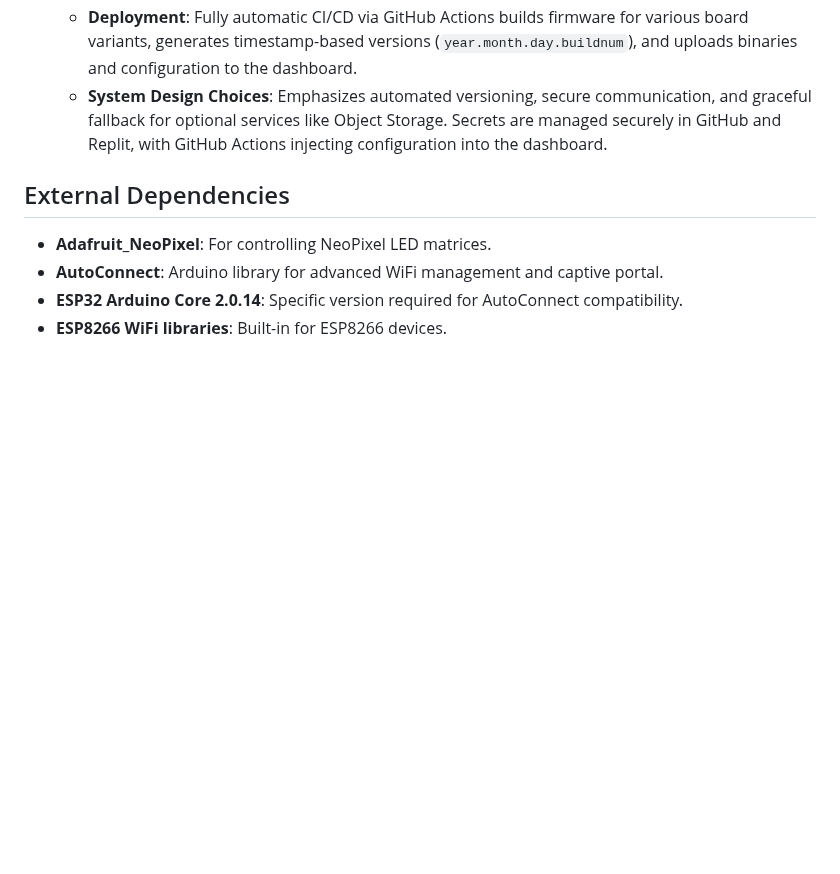
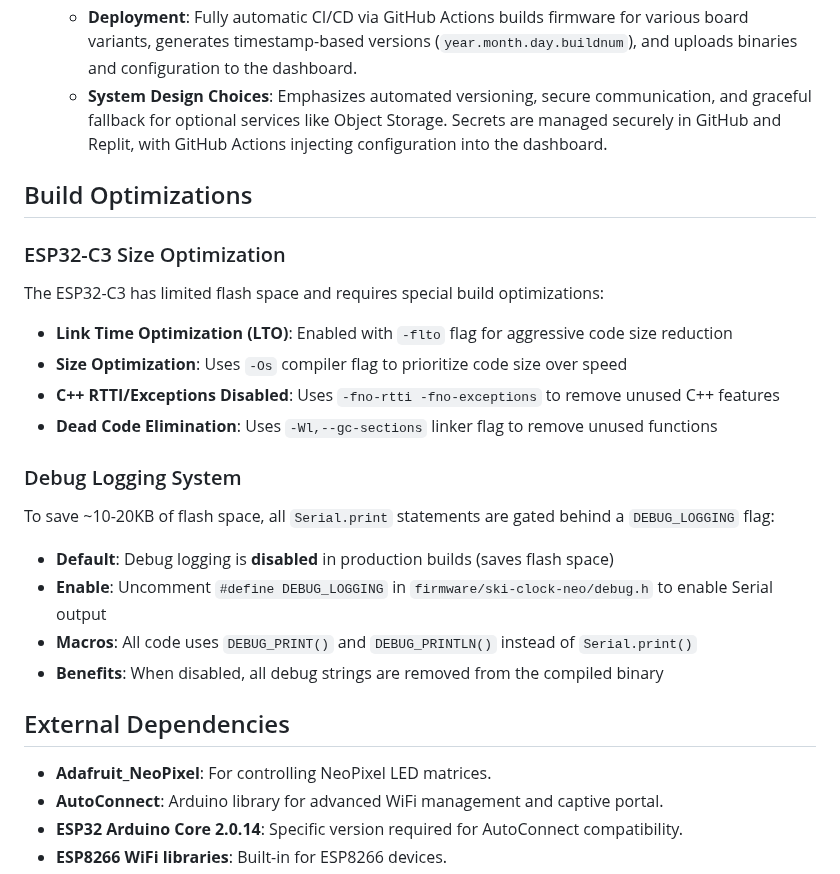
Before and after one commit to skalpt/ski-clock-neo, a Markdown page: replit.md, the part around the change. Drawn GitHub-style; blank space fills up the shorter version.

Commit message:
Add build optimizations and a debug logging system to save firmware space
Update replit.md to document ESP32-C3 build optimizations including LTO, size optimization, disabling RTTI/exceptions, and dead code elimination, along with a new debug logging system that gates Serial output behind a DEBUG_LOGGING flag.

Replit-Commit-Author: Agent
Replit-Commit-Session-Id: 417133d8-1985-4928-8e03-c01a325d29da
Replit-Commit-Checkpoint-Type: full_checkpoint
Replit-Commit-Event-Id: 6e94e10f-9e2f-4be2-8271-160bea3cd25c
Replit-Commit-Screenshot-Url: https://storage.googleapis.com/screenshot-production-us-central1/a117656b-3bae-4d6d-926c-af8f81648c5d/417133d8-1985-4928-8e03-c01a325d29da/25bLC6r

```diff
--- a/replit.md
+++ b/replit.md
@@ -22,6 +22,22 @@ The project consists of two main components:
     *   **Deployment**: Fully automatic CI/CD via GitHub Actions builds firmware for various board variants, generates timestamp-based versions (`year.month.day.buildnum`), and uploads binaries and configuration to the dashboard.
     *   **System Design Choices**: Emphasizes automated versioning, secure communication, and graceful fallback for optional services like Object Storage. Secrets are managed securely in GitHub and Replit, with GitHub Actions injecting configuration into the dashboard.
 
+## Build Optimizations
+
+### ESP32-C3 Size Optimization
+The ESP32-C3 has limited flash space and requires special build optimizations:
+- **Link Time Optimization (LTO)**: Enabled with `-flto` flag for aggressive code size reduction
+- **Size Optimization**: Uses `-Os` compiler flag to prioritize code size over speed
+- **C++ RTTI/Exceptions Disabled**: Uses `-fno-rtti -fno-exceptions` to remove unused C++ features
+- **Dead Code Elimination**: Uses `-Wl,--gc-sections` linker flag to remove unused functions
+
+### Debug Logging System
+To save ~10-20KB of flash space, all `Serial.print` statements are gated behind a `DEBUG_LOGGING` flag:
+- **Default**: Debug logging is **disabled** in production builds (saves flash space)
+- **Enable**: Uncomment `#define DEBUG_LOGGING` in `firmware/ski-clock-neo/debug.h` to enable Serial output
+- **Macros**: All code uses `DEBUG_PRINT()` and `DEBUG_PRINTLN()` instead of `Serial.print()`
+- **Benefits**: When disabled, all debug strings are removed from the compiled binary
+
 ## External Dependencies
 -   **Adafruit_NeoPixel**: For controlling NeoPixel LED matrices.
 -   **AutoConnect**: Arduino library for advanced WiFi management and captive portal.
```
